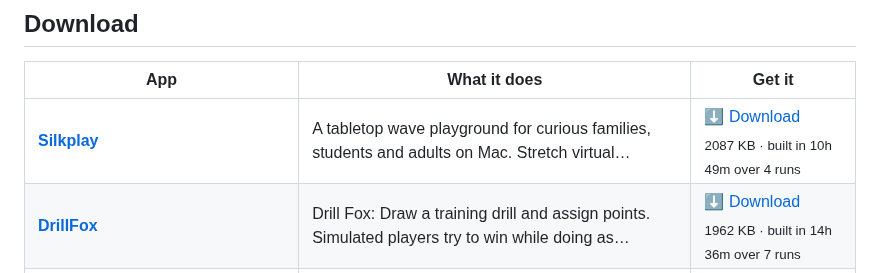
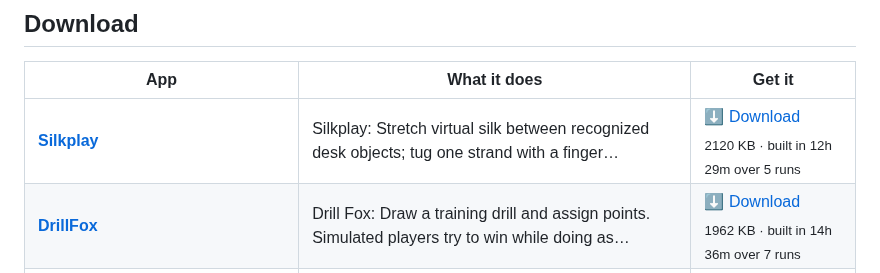
Before and after one commit to kdylan1010-alt/venture-studio-portfolio, a Markdown page: README.md, the part around one of its changes. GitHub-like rendering.

```diff
--- a/README.md
+++ b/README.md
@@ -19,7 +19,7 @@ human in the loop. These are the results. All free, no signup, no tracking.
 
 | App | What it does | Get it |
 |---|---|---|
-| **[Silkplay](https://kdylan1010-alt.github.io/venture-studio-portfolio/v/silkplay.html)** | A tabletop wave playground for curious families, students and adults on Mac. Stretch virtual… | [⬇ Download](https://github.com/kdylan1010-alt/venture-studio-portfolio/releases/download/silkplay/Silkplay.dmg) <br><sub>2087 KB · built in 10h 49m over 4 runs</sub> |
+| **[Silkplay](https://kdylan1010-alt.github.io/venture-studio-portfolio/v/silkplay.html)** | Silkplay: Stretch virtual silk between recognized desk objects; tug one strand with a finger… | [⬇ Download](https://github.com/kdylan1010-alt/venture-studio-portfolio/releases/download/silkplay/Silkplay.dmg) <br><sub>2120 KB · built in 12h 29m over 5 runs</sub> |
 | **[DrillFox](https://kdylan1010-alt.github.io/venture-studio-portfolio/v/drill-fox.html)** | Drill Fox: Draw a training drill and assign points. Simulated players try to win while doing as… | [⬇ Download](https://github.com/kdylan1010-alt/venture-studio-portfolio/releases/download/drill-fox/DrillFox.dmg) <br><sub>1962 KB · built in 14h 36m over 7 runs</sub> |
 | **[CutMagnet](https://kdylan1010-alt.github.io/venture-studio-portfolio/v/cut-magnet.html)** | Cut Magnet is a native Mac creative instrument for hobby filmmakers, dancers, families,… | [⬇ Download](https://github.com/kdylan1010-alt/venture-studio-portfolio/releases/download/cut-magnet/CutMagnet.dmg) <br><sub>1897 KB · built in 8h 50m over 8 runs</sub> |
 | **[LumaLoop](https://kdylan1010-alt.github.io/venture-studio-portfolio/v/lumaloop.html)** | LumaLoop is the existing native Mac creative-play app for people who want to turn their own… | [⬇ Download](https://github.com/kdylan1010-alt/venture-studio-portfolio/releases/download/lumaloop/LumaLoop.dmg) <br><sub>1561 KB · built in 7h 03m over 7 runs</sub> |
```
Also changed, not shown: other parts of README.md (+1 -1 lines).
